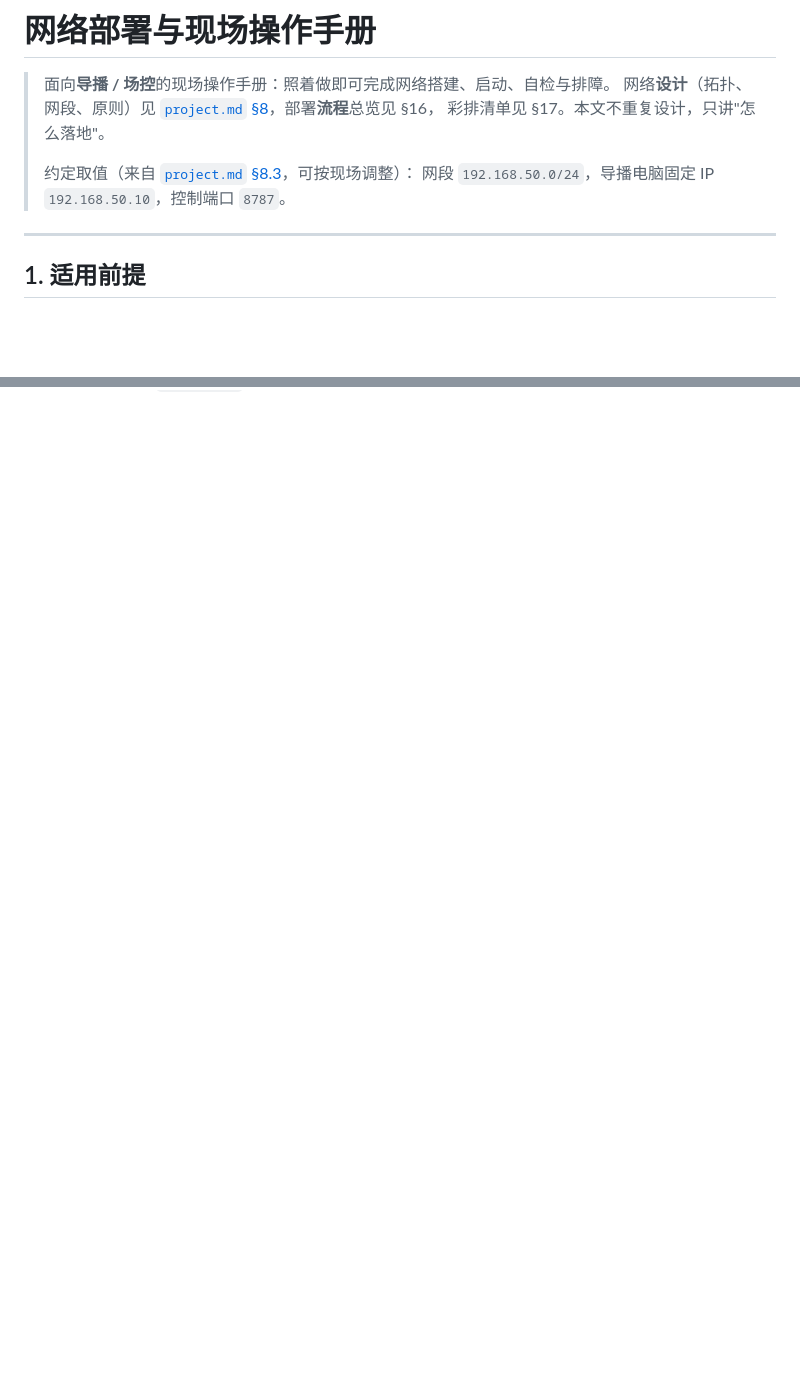
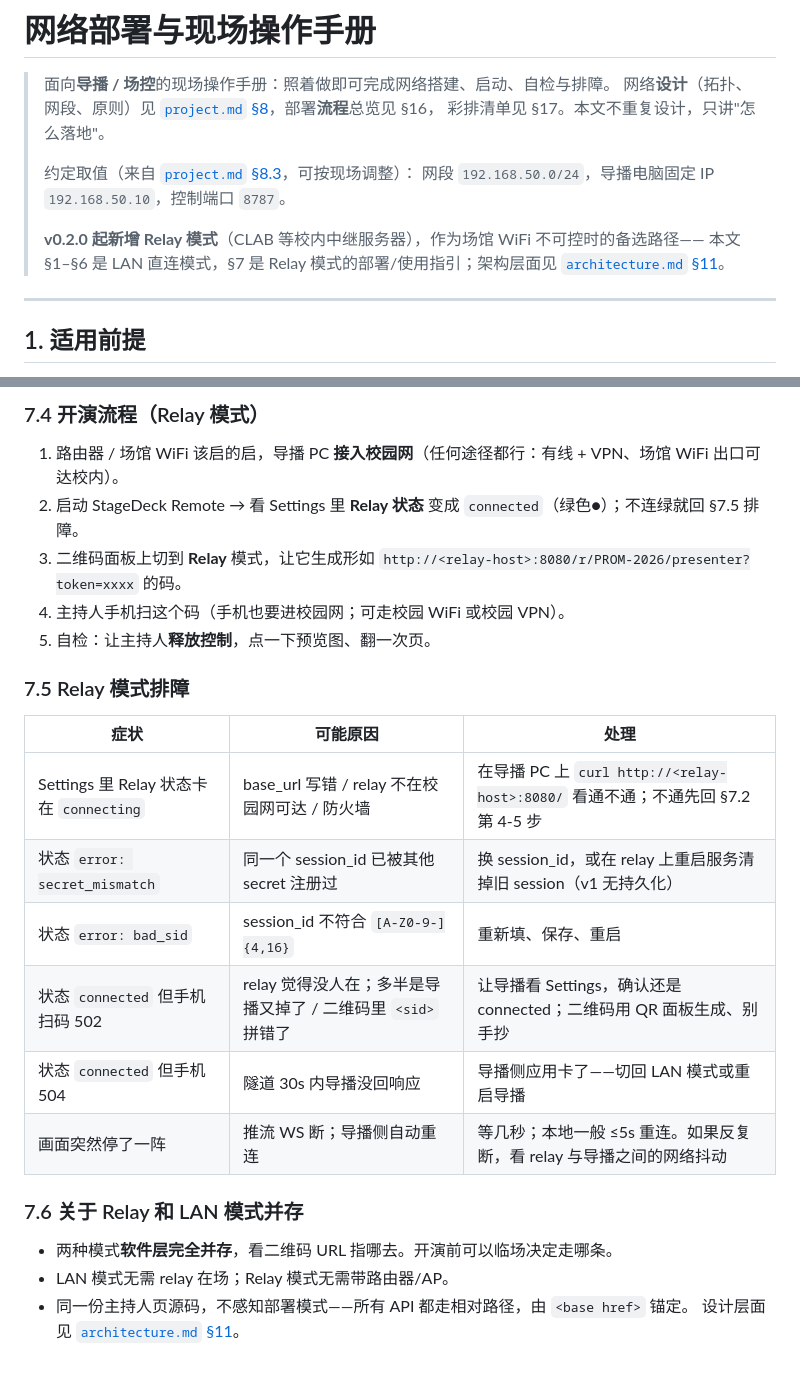
Before and after one commit to Renko6626/StageDeckRemote, a Markdown page: docs/network.md, 2 parts joined by grey strips. Rendered like a GitHub page; blank space fills up the shorter version.

```diff
--- a/docs/network.md
+++ b/docs/network.md
@@ -6,6 +6,10 @@
 >
 > 约定取值（来自 [`project.md` §8.3](project.md)，可按现场调整）：
 > 网段 `192.168.50.0/24`，导播电脑固定 IP `192.168.50.10`，控制端口 `8787`。
+>
+> **v0.2.0 起新增 Relay 模式**（CLAB 等校内中继服务器），作为场馆 WiFi 不可控时的备选路径——
+> 本文 §1–§6 是 LAN 直连模式，§7 是 Relay 模式的部署/使用指引；架构层面见
+> [`architecture.md` §11](architecture.md)。
 
 ---
 
@@ -115,0 +192,26 @@
+### 7.4 开演流程（Relay 模式）
+
+1. 路由器 / 场馆 WiFi 该启的启，导播 PC **接入校园网**（任何途径都行：有线 + VPN、场馆 WiFi 出口可达校内）。
+2. 启动 StageDeck Remote → 看 Settings 里 **Relay 状态** 变成 `connected`（绿色●）；不连绿就回 §7.5 排障。
+3. 二维码面板上切到 **Relay** 模式，让它生成形如
+   `http://<relay-host>:8080/r/PROM-2026/presenter?token=xxxx` 的码。
+4. 主持人手机扫这个码（手机也要进校园网；可走校园 WiFi 或校园 VPN）。
+5. 自检：让主持人**释放控制**，点一下预览图、翻一次页。
+
+### 7.5 Relay 模式排障
+
+| 症状 | 可能原因 | 处理 |
+| --- | --- | --- |
+| Settings 里 Relay 状态卡在 `connecting` | base_url 写错 / relay 不在校园网可达 / 防火墙 | 在导播 PC 上 `curl http://<relay-host>:8080/` 看通不通；不通先回 §7.2 第 4-5 步 |
+| 状态 `error: secret_mismatch` | 同一个 session_id 已被其他 secret 注册过 | 换 session_id，或在 relay 上重启服务清掉旧 session（v1 无持久化） |
+| 状态 `error: bad_sid` | session_id 不符合 `[A-Z0-9-]{4,16}` | 重新填、保存、重启 |
+| 状态 `connected` 但手机扫码 502 | relay 觉得没人在；多半是导播又掉了 / 二维码里 `<sid>` 拼错了 | 让导播看 Settings，确认还是 connected；二维码用 QR 面板生成、别手抄 |
+| 状态 `connected` 但手机 504 | 隧道 30s 内导播没回响应 | 导播侧应用卡了——切回 LAN 模式或重启导播 |
+| 画面突然停了一阵 | 推流 WS 断；导播侧自动重连 | 等几秒；本地一般 ≤5s 重连。如果反复断，看 relay 与导播之间的网络抖动 |
+
+### 7.6 关于 Relay 和 LAN 模式并存
+
+- 两种模式**软件层完全并存**，看二维码 URL 指哪去。开演前可以临场决定走哪条。
+- LAN 模式无需 relay 在场；Relay 模式无需带路由器/AP。
+- 同一份主持人页源码，不感知部署模式——所有 API 都走相对路径，由 `<base href>` 锚定。
+  设计层面见 [`architecture.md` §11](architecture.md)。
```
Also changed, not shown: other parts of docs/network.md (+72 -0 lines).
